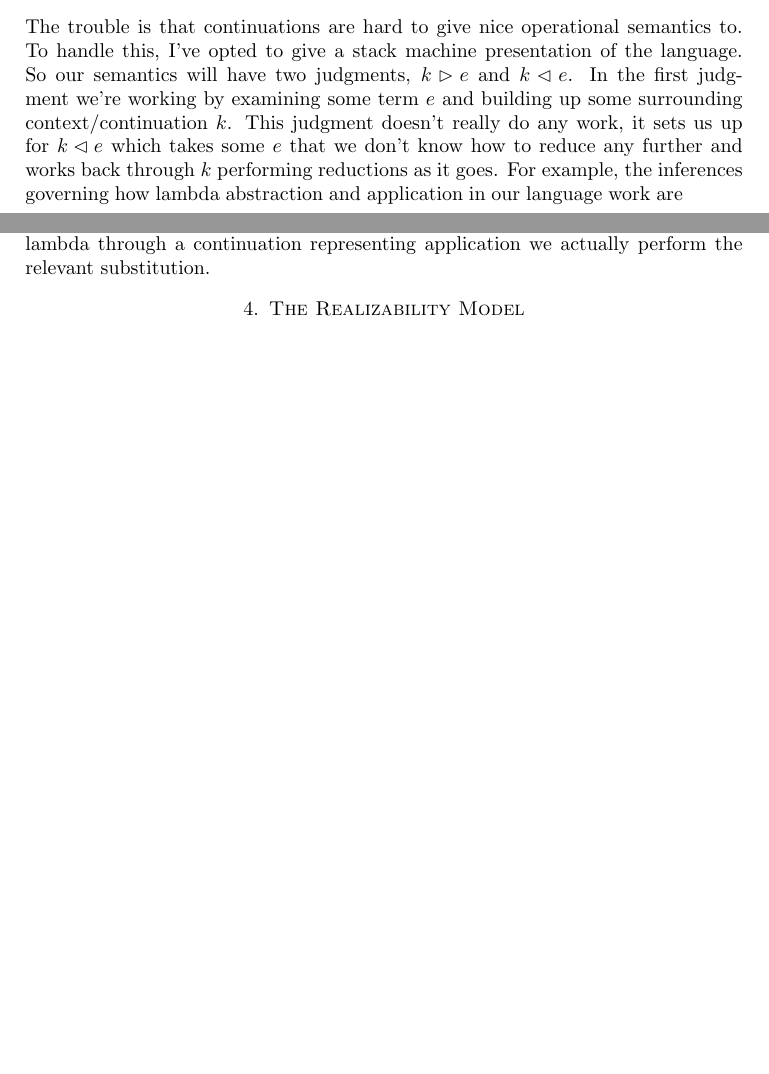
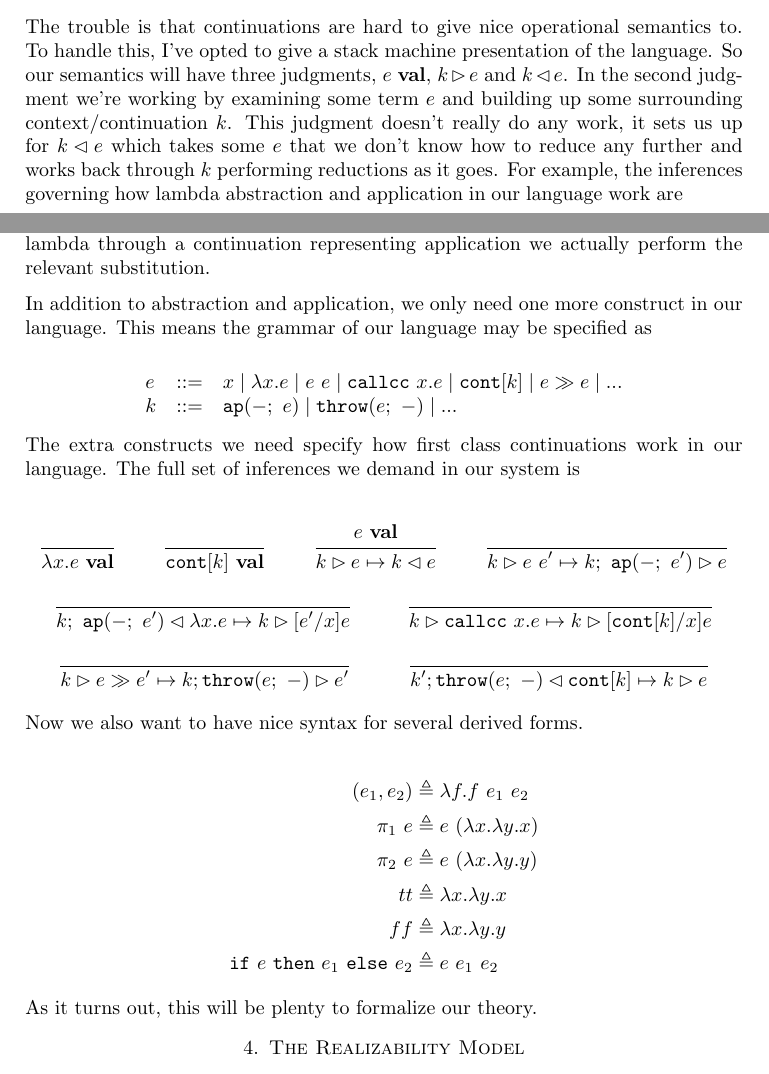
Before and after one commit to jozefg/classical-realizability, a LaTeX paper (classical-realizability.tex): two parts of pages 2 and 3 of 3, joined at a grey line, cut so that both start at the same text, the shorter picture padded with empty space. Compiled offline with pdfLaTeX.

Commit message:
Sketched out the computation system plus a few derived forms

```diff
--- a/classical-realizability.tex
+++ b/classical-realizability.tex
@@ -11,9 +11,14 @@
 \newcommand{\contra}{\ensuremath{\mathbf{contra}}}
 \newcommand{\obvious}[1]{\inferrule{ }{#1}}
 
+\newcommand{\val}[1]{#1\ \mathbf{val}}
 \newcommand{\push}{\rhd}
 \newcommand{\pull}{\lhd}
 \newcommand{\ap}[1]{\mathtt{ap}(-;\ #1)}
+\newcommand{\throw}[1]{\mathtt{throw}(#1;\ -)}
+\newcommand{\callcc}{\mathtt{callcc}~}
+\newcommand{\cont}{\mathtt{cont}}
+\newcommand{\ite}[3]{\mathtt{if}\ #1\ \mathtt{then}\ #2\ \mathtt{else}\ #3}
 
 \title{Classical Realizability}
 \author{Danny Gratzer}
@@ -138,14 +143,15 @@ ourselves open to the possibility of more rules being added.
 
 The trouble is that continuations are hard to give nice operational
 semantics to. To handle this, I've opted to give a stack machine
-presentation of the language. So our semantics will have two
-judgments, $k \push e$ and $k \pull e$. In the first judgment we're
-working by examining some term $e$ and building up some surrounding
-context/continuation $k$. This judgment doesn't really do any work, it
-sets us up for $k \pull e$ which takes some $e$ that we don't know how
-to reduce any further and works back through $k$ performing reductions
-as it goes. For example, the inferences governing how lambda
-abstraction and application in our language work are
+presentation of the language. So our semantics will have three
+judgments, $\val{e}$, $k \push e$ and $k \pull e$. In the second
+judgment we're working by examining some term $e$ and building up some
+surrounding context/continuation $k$. This judgment doesn't really do
+any work, it sets us up for $k \pull e$ which takes some $e$ that we
+don't know how to reduce any further and works back through $k$
+performing reductions as it goes. For example, the inferences
+governing how lambda abstraction and application in our language work
+are
 
 \begin{mathpar}
   \inferrule{ }{k \push e\ e' \mapsto k;\ \ap{e'} \push e} \and
@@ -161,6 +167,47 @@ to work on $k$. In particular, whenever we try to $\pull$ a lambda
 through a continuation representing application we actually perform
 the relevant substitution.
 
+In addition to abstraction and application, we only need one more
+construct in our language. This means the grammar of our language may
+be specified as
+
+
+\[
+  \begin{array}{lcl}
+    e & ::= & x \mid \lambda x. e \mid e\ e \mid \callcc x. e \mid
+              \cont[k] \mid e \gg e \mid ...\\
+    k & ::= & \ap{e} \mid \throw{e} \mid ...
+  \end{array}
+\]
+
+The extra constructs we need specify how first class continuations
+work in our language. The full set of inferences we demand in our
+system is
+
+\begin{mathpar}
+  \inferrule{ }{\val{\lambda x. e}} \and
+  \inferrule{ }{\val{\cont[k]}} \and
+  \inferrule{\val{e}}{k \push e \mapsto k \pull e} \and
+  \inferrule{ }{k \push e\ e' \mapsto k;\ \ap{e'} \push e} \and
+  \inferrule{ }{k;\ \ap{e'} \pull \lambda x. e \mapsto k \push [e'/x]e} \and
+  \inferrule{ }{k \push \callcc x. e \mapsto k \push [\cont[k]/x]e} \and
+  \inferrule{ }{k \push e \gg e' \mapsto k; \throw{e} \push e'} \and
+  \inferrule{ }{k'; \throw{e} \pull \cont[k] \mapsto k \push e} \and
+\end{mathpar}
+
+Now we also want to have nice syntax for several derived forms.
+
+\begin{align*}
+  (e_1, e_2) &\triangleq \lambda f. f\ e_1\ e_2\\
+  \pi_1\ e &\triangleq e\ (\lambda x. \lambda y. x)\\
+  \pi_2\ e &\triangleq e\ (\lambda x. \lambda y. y)\\
+  tt &\triangleq \lambda x. \lambda y. x\\
+  ff &\triangleq \lambda x. \lambda y. y\\
+  \ite{e}{e_1}{e_2} &\triangleq e\ e_1\ e_2
+\end{align*}
+
+As it turns out, this will be plenty to formalize our theory.
+
 \section{The Realizability Model}
 
 \section{Soundness and Completeness}
```
Also changed, not shown: classical-realizability.pdf.
